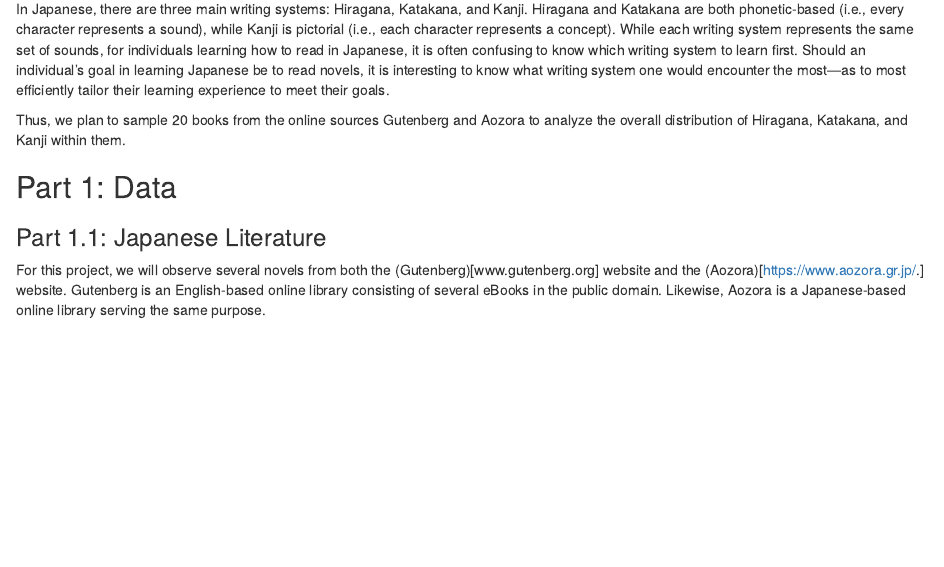
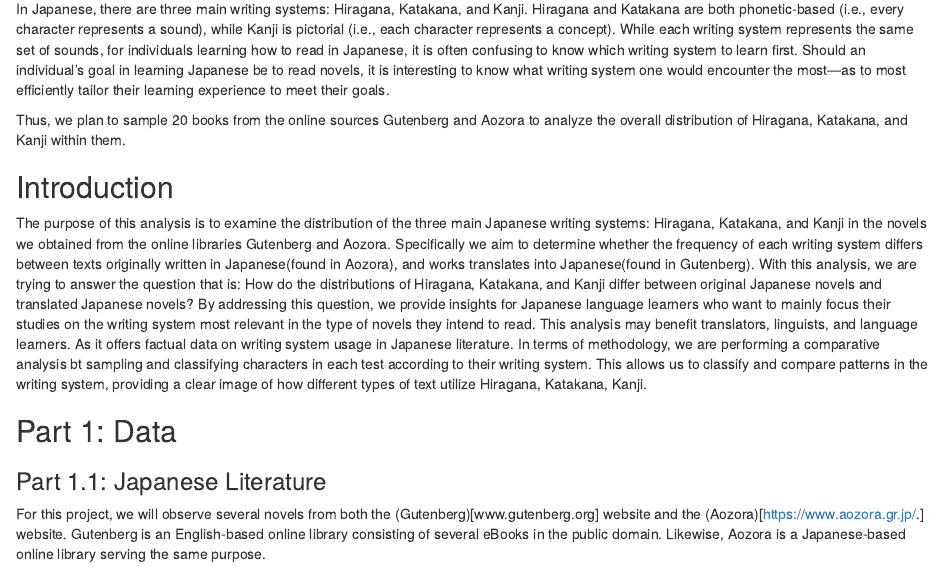
Before and after one commit to ppare009/STAT107_Team-11_Japanese_characters, an R Markdown document (Final Report.Rmd): the page in a window 1100 px wide, from 160 px down. Rendered offline with R 4.5, knitr and Pandoc, with nearby package versions.

Commit message:
Update Final Report.Rmd

```diff
--- a/Final Report.Rmd
+++ b/Final Report.Rmd
@@ -13,6 +13,10 @@ In Japanese, there are three main writing systems: Hiragana, Katakana, and Kanji
 
 Thus, we plan to sample 20 books from the online sources Gutenberg and Aozora to analyze the overall distribution of Hiragana, Katakana, and Kanji within them.
 
+## Introduction
+The purpose of this analysis is to examine the distribution of the three main Japanese writing systems: Hiragana, Katakana, and Kanji in the novels we obtained from the online libraries Gutenberg and Aozora. Specifically we aim to determine whether the frequency of each writing system differs between texts originally written in Japanese(found in Aozora), and works translates into Japanese(found in Gutenberg).
+  With this analysis, we are trying to answer the question that is: How do the distributions of Hiragana, Katakana, and Kanji differ between original Japanese novels and translated Japanese novels? By addressing this question, we provide insights for Japanese language learners who want to mainly focus their studies on the writing system most relevant in the type of novels they intend to read.
+  This analysis may benefit translators, linguists, and language learners. As it offers factual data on writing system usage in Japanese literature. In terms of methodology, we are performing a comparative analysis bt sampling and classifying characters in each test according to their writing system. This allows us to classify and compare patterns in the writing system, providing a clear image of how different types of text utilize Hiragana, Katakana, Kanji.
 
 ## Part 1: Data
 
```
